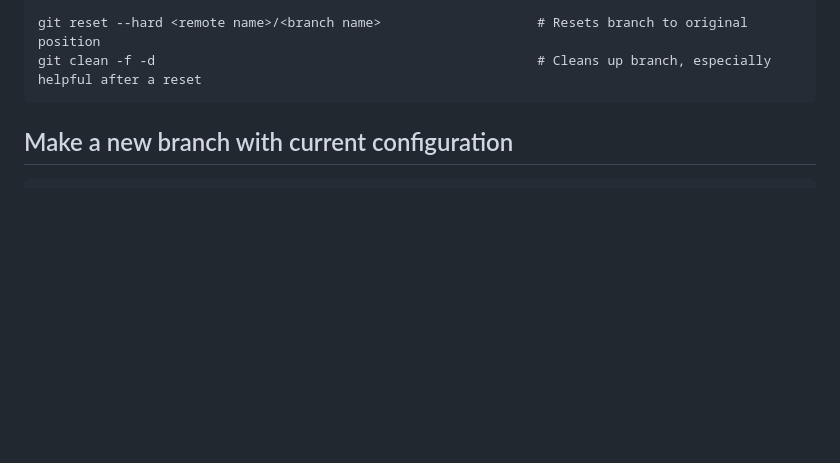
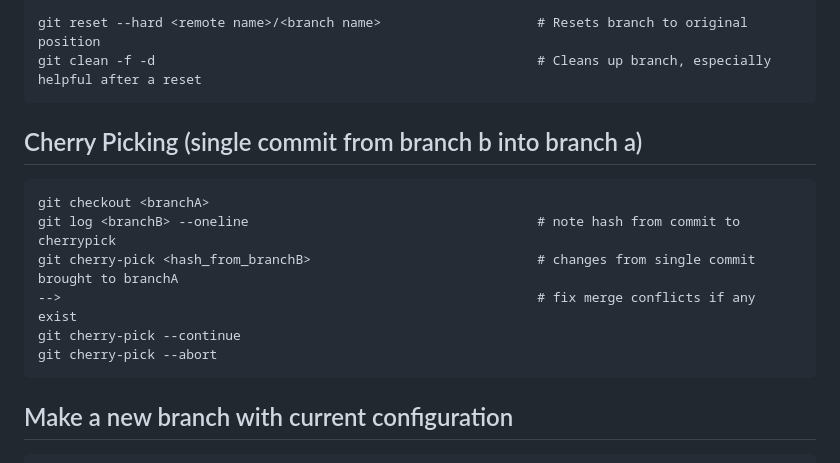
Before and after one commit to jaschlak/MyGuides, a Markdown page: git/Git_Guide.md, the part around the change. GitHub-like rendering; blank space fills up the shorter version.

Commit message:
git add .git cherry-pick

```diff
--- a/git/Git_Guide.md
+++ b/git/Git_Guide.md
@@ -44,6 +44,15 @@
 
     git reset --hard <remote name>/<branch name>                    # Resets branch to original position
     git clean -f -d                                                 # Cleans up branch, especially helpful after a reset
+
+## Cherry Picking (single commit from branch b into branch a)
+    git checkout <branchA>
+    git log <branchB> --oneline                                     # note hash from commit to cherrypick
+    git cherry-pick <hash_from_branchB>                             # changes from single commit brought to branchA
+    -->                                                             # fix merge conflicts if any exist
+    git cherry-pick --continue
+    git cherry-pick --abort
+
 
 ## Make a new branch with current configuration
 
```
